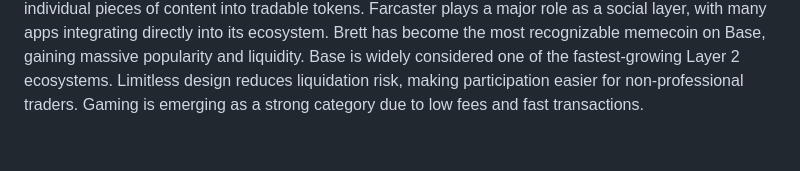
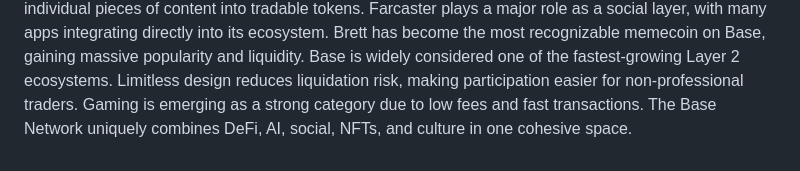
Before and after one commit to cllmthvlln/The-Base-Network, a Markdown page: README.md, the part around the change. GitHub-like rendering.

```diff
--- a/README.md
+++ b/README.md
@@ -53,3 +53,4 @@ Brett has become the most recognizable memecoin on Base, gaining massive popular
 Base is widely considered one of the fastest-growing Layer 2 ecosystems.
 Limitless design reduces liquidation risk, making participation easier for non-professional traders.
 Gaming is emerging as a strong category due to low fees and fast transactions.
+The Base Network uniquely combines DeFi, AI, social, NFTs, and culture in one cohesive space.
```
